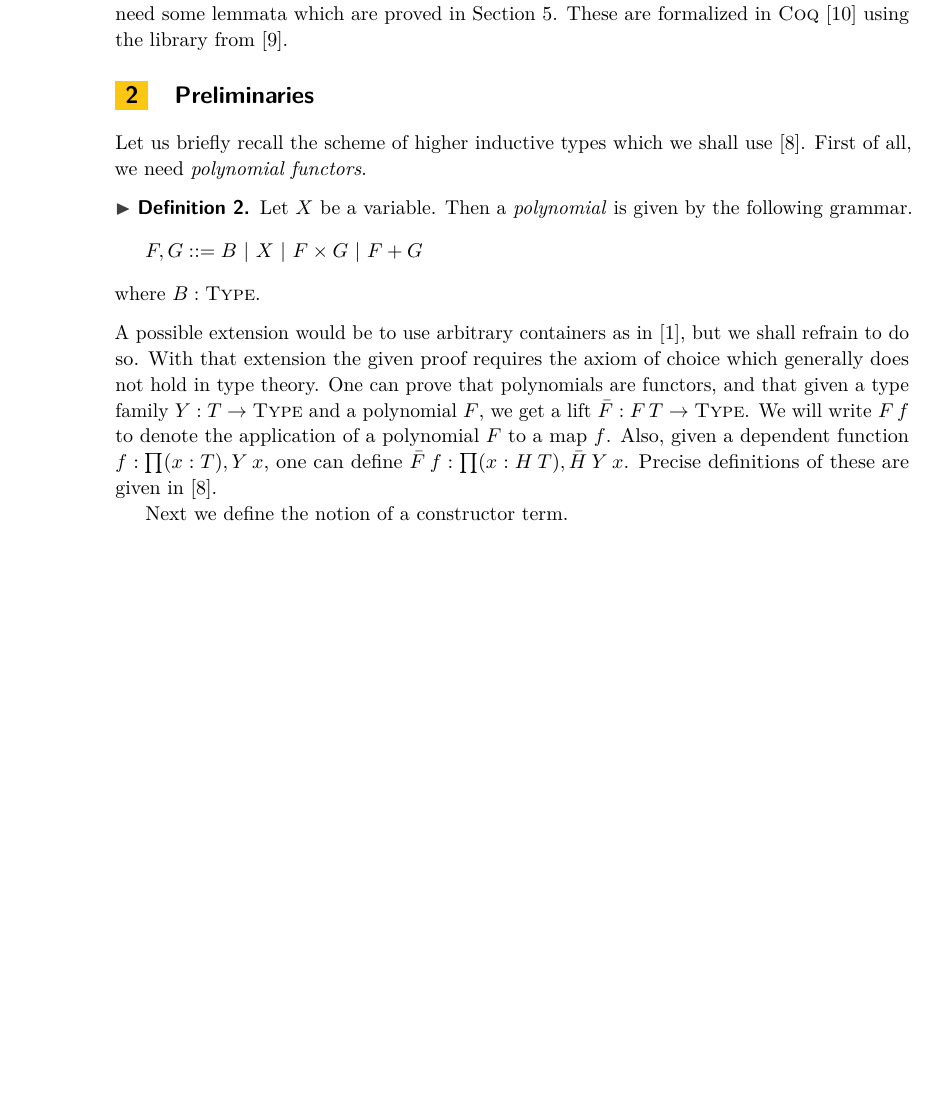
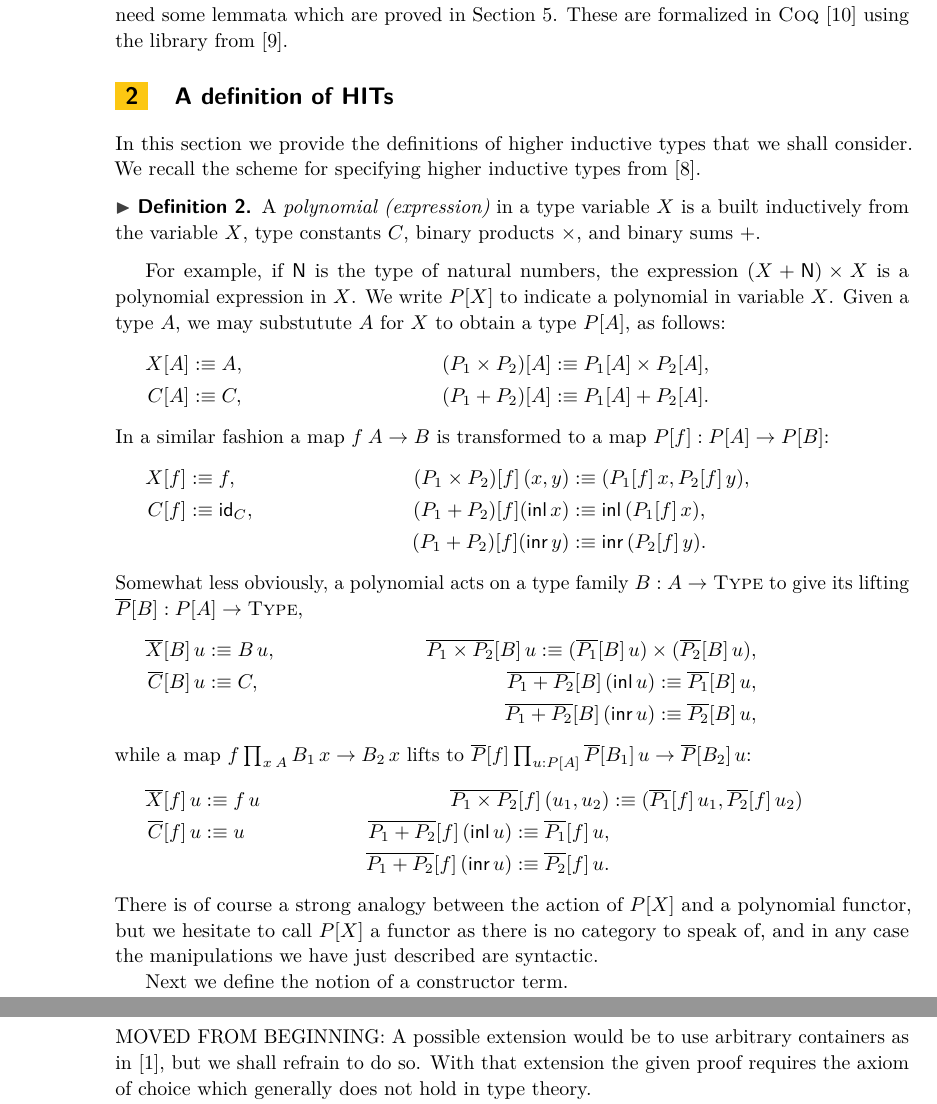
Before and after one commit to nmvdw/Three-HITs, a LaTeX paper (Paper/Paper.tex): part of page 2 of 15 before the commit and two parts of pages 2 and 14 of 15 after it, the two joined at a grey line, cut so that both start at the same text, the shorter picture padded with empty space. Compiled offline with pdfLaTeX.

Commit message:
Include definitions of P[A], P[f], and lifting.
It is bad manners to refer the reader to some other paper for something
that is constantly used everywhere in the paper. So I included these.

```diff
--- a/Paper/Paper.tex
+++ b/Paper/Paper.tex
@@ -61,3 +61,9 @@ The author acknowledges the financial support from the Slovenian Research Agency
 \input{coq.sty}
 \input{bussproofs.sty}
 
+% In order to avoid macro pollution, we should comment each macro
+% so that we know what it is about
+
+\newcommand{\tyFont}[1]{\textsf{#1}} % the font used to display types
+\newcommand{\termFont}[1]{\textsf{#1}} % the font used to term constants
+\newcommand{\nat}{\tyFont{N}} % the type of natural numbers
@@ -86,7 +105,6 @@ The author acknowledges the financial support from the Slovenian Research Agency
 \newcommand{\Con}[0]{\textbf{Con}}
 \newcommand{\Approx}[0]{\textbf{Approx}}
 
-\newcommand{\idmap}[0]{\Boperator{Id}}
 \newcommand{\refl}[0]{\Boperator{refl}}
 
 \newcommand{\FE}[0]{\Boperator{FE}}
@@ -102,8 +120,6 @@ The author acknowledges the financial support from the Slovenian Research Agency
 \newcommand{\hpushout}[0]{\Boperator{hpushout}}
 \newcommand{\hocolim}[0]{\Boperator{hocolim}}
 \newcommand{\seg}[0]{\Boperator{seg}}
-\newcommand{\inl}[0]{\Boperator{inl}}
-\newcommand{\inr}[0]{\Boperator{inr}}
 \newcommand{\glue}[0]{\Boperator{glue}}
 \newcommand{\inc}[0]{\Boperator{inc}}
 \newcommand{\com}[0]{\Boperator{com}}
@@ -153,24 +169,68 @@ Next we define the approximating sequence of a higher inductive type in Section
 For this we need some lemmata which are proved in Section \ref{sec:Lemmata}.
 These are formalized in \textsc{Coq} \cite{CoqImpl} using the library from \cite{bauer2016hott}.
 
-\section{Preliminaries}
+\section{A definition of HITs}
 \label{sec:prelims}
-Let us briefly recall the scheme of higher inductive types which we shall use \cite{basoldhigher}.
-First of all, we need \emph{polynomial functors}.
+
+In this section we provide the definitions of higher inductive types that we shall
+consider. We recall the scheme for specifying higher inductive types
+from~\cite{basoldhigher}.
+
 \begin{definition}
-Let $X$ be a variable.
-Then a \emph{polynomial} is given by the following grammar.
-\[
-F, G ::= B \ | \ X \ | \ F \times G \ | \ F + G
-\]
-where $B : \Type$.
+  A \emph{polynomial (expression)} in a type variable $X$ is a built inductively from the
+  variable $X$, type constants~$C$, binary products $\times$, and binary sums $+$.
 \end{definition}
-A possible extension would be to use arbitrary containers as in \cite{abbott2005containers}, but we shall refrain to do so.
-With that extension the given proof requires the axiom of choice which generally does not hold in type theory.
-One can prove that polynomials are functors, and that given a type family $Y : T \rightarrow \Type$ and a polynomial $F$, we get a lift $\bar{F} : F \> T \rightarrow \Type$.
-We will write $F \> f$ to denote the application of a polynomial $F$ to a map $f$.
-Also, given a dependent function $f : \prod (x : T), Y \> x$, one can define $\bar{F} \> f : \prod (x : H \> T), \bar{H} \> Y \> x$.
-Precise definitions of these are given in \cite{basoldhigher}.
+
+For example, if $\nat$ is the type of natural numbers, the expression
+$(X + \nat) \times X$ is a polynomial expression in~$X$. We write $P[X]$ to indicate a
+polynomial in variable $X$. Given a type $A$, we may substutute $A$ for $X$ to obtain a
+type $P[A]$, as follows:
+%
+\begin{align*}
+  X[A] &\defeq A, &
+  (P_1 \times P_2)[A] &\defeq P_1[A] \times P_2[A], \\
+  C[A] &\defeq C, &
+  (P_1 + P_2)[A] &\defeq P_1[A] + P_2[A].
+\end{align*}
+%
+In a similar fashion a map $f \> A \to B$ is transformed to a map $P[f] : P[A] \to P[B]$:
+%
+\begin{align*}
+  X[f] &\defeq f, &
+  (P_1 \times P_2)[f] \, (x,y) &\defeq (P_1[f]\, x, P_2[f] \, y), \\
+  C[f] &\defeq \idmap{C}, &
+  (P_1 + P_2)[f](\inl{x}) &\defeq \inl{(P_1[f]\,x)}, \\
+  & &
+  (P_1 + P_2)[f](\inr{y}) &\defeq \inr{(P_2[f]\,y)}.
+\end{align*}
+%
+Somewhat less obviously, a polynomial acts on a type family $B : A \to \Type$ to
+give its lifting $\lift{P}[B] : P[A] \to \Type$,
+%
+\begin{align*}
+  \lift{X}[B] \, u &\defeq B\,u, &
+  \lift{P_1 \times P_2}[B] \, u \defeq (\lift{P_1}[B]\,u) \times (\lift{P_2}[B]\,u), \\
+  \lift{C}[B] \, u &\defeq C, &
+  \lift{P_1 + P_2}[B] \, (\inl{u})\defeq \lift{P_1}[B]\,u, \\
+  & &
+  \lift{P_1 + P_2}[B] \, (\inr{u})\defeq \lift{P_2}[B]\,u,
+\end{align*}
+%
+while a map $f \> \dprod{x \> A} B_1\,x \to B_2\,x$ lifts to
+$\lift{P}[f] \> \dprod{u : P[A]} \lift{P}[B_1]\,u \to \lift{P}[B_2]\,u$:
+%
+\begin{align*}
+  \lift{X}[f] \, u &\defeq f \, u &
+  \lift{P_1 \times P_2}[f] \, (u_1, u_2) &\defeq (\lift{P_1}[f]\,u_1, \lift{P_2}[f]\,u_2) \\
+  \lift{C}[f] \, u &\defeq u &
+  \lift{P_1 + P_2}[f] \, (\inl{u})\defeq \lift{P_1}[f]\,u, \\
+  & &
+  \lift{P_1 + P_2}[f] \, (\inr{u})\defeq \lift{P_2}[f]\,u.
+\end{align*}
+%
+There is of course a strong analogy between the action of $P[X]$ and a polynomial functor,
+but we hesitate to call $P[X]$ a functor as there is no category to speak of, and in any
+case the manipulations we have just described are syntactic.
 
 Next we define the notion of a constructor term.
 \begin{definition}
@@ -1005,6 +1065,11 @@ Also, in this case $e_*$ is the identity map, so the left side also is $p$.
 \end{proof}
 
 \section{Conclusion and Further Work}
+
+MOVED FROM BEGINNING: A possible extension would be to use arbitrary containers as in \cite{abbott2005containers}, but we shall refrain to do so.
+With that extension the given proof requires the axiom of choice which generally does not hold in type theory.
+
+
 Higher inductive types can thus be constructed if we have the interval, homotopy pushout and homotopy colimits.
 Since the construction is done in homotopy type theory without assuming extra axioms, the proof is constructive.
 Notice that the only inductive types we needed were the sum and product types rather than the general class of W-types or those described inductive schemes.
```
Also changed, not shown: Paper/Paper.tex (13 more changed lines).
